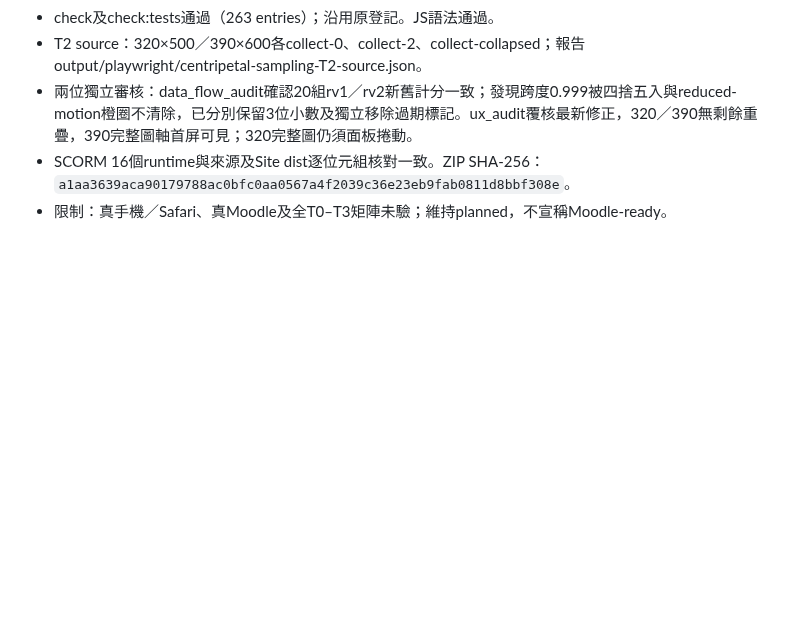
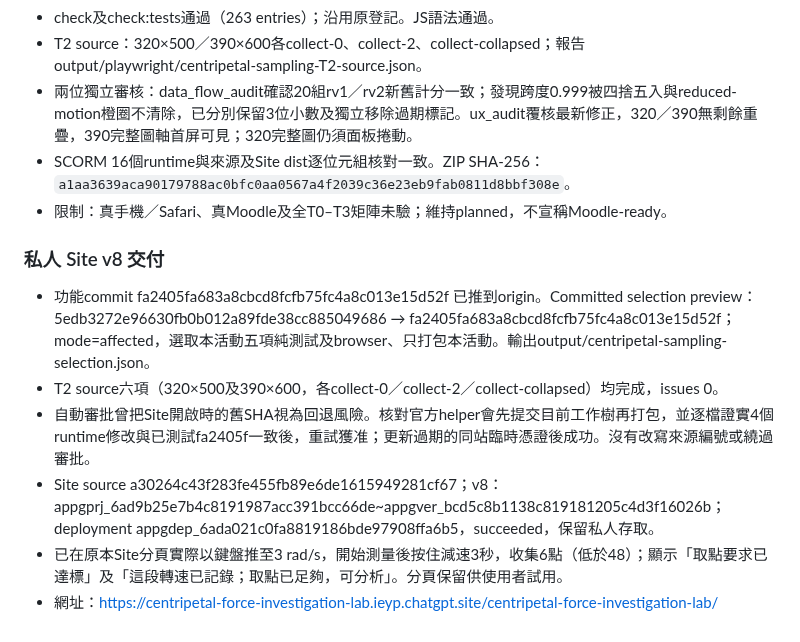
Before and after one commit to frenselw/simlab, a Markdown page: plans/38-centripetal-force-investigation-lab.md, the part around the change. Rendered like a GitHub page; blank space fills up the shorter version.

Commit message:
Record sampling feedback checks and private Site v8

```diff
--- a/plans/38-centripetal-force-investigation-lab.md
+++ b/plans/38-centripetal-force-investigation-lab.md
@@ -666,3 +666,13 @@ rv2保留所有rv1欄位，另在每個task加入inquiry兩格。第一格合法
 - 兩位獨立審核：data_flow_audit確認20組rv1／rv2新舊計分一致；發現跨度0.999被四捨五入與reduced-motion橙圈不清除，已分別保留3位小數及獨立移除過期標記。ux_audit覆核最新修正，320／390無剩餘重疊，390完整圖軸首屏可見；320完整圖仍須面板捲動。
 - SCORM 16個runtime與來源及Site dist逐位元組核對一致。ZIP SHA-256：`a1aa3639aca90179788ac0bfc0aa0567a4f2039c36e23eb9fab0811d8bbf308e`。
 - 限制：真手機／Safari、真Moodle及全T0–T3矩陣未驗；維持planned，不宣稱Moodle-ready。
+
+
+### 私人 Site v8 交付
+
+- 功能commit fa2405fa683a8cbcd8fcfb75fc4a8c013e15d52f 已推到origin。Committed selection preview：5edb3272e96630fb0b012a89fde38cc885049686 → fa2405fa683a8cbcd8fcfb75fc4a8c013e15d52f；mode=affected，選取本活動五項純測試及browser、只打包本活動。輸出output/centripetal-sampling-selection.json。
+- T2 source六項（320×500及390×600，各collect-0／collect-2／collect-collapsed）均完成，issues 0。
+- 自動審批曾把Site開啟時的舊SHA視為回退風險。核對官方helper會先提交目前工作樹再打包，並逐檔證實4個runtime修改與已測試fa2405f一致後，重試獲准；更新過期的同站臨時憑證後成功。沒有改寫來源編號或繞過審批。
+- Site source a30264c43f283fe455fb89e6de1615949281cf67；v8：appgprj_6ad9b25e7b4c8191987acc391bcc66de~appgver_bcd5c8b1138c819181205c4d3f16026b；deployment appgdep_6ada021c0fa8819186bde97908ffa6b5，succeeded，保留私人存取。
+- 已在原本Site分頁實際以鍵盤推至3 rad/s，開始測量後按住減速3秒，收集6點（低於48）；顯示「取點要求已達標」及「這段轉速已記錄；取點已足夠，可分析」。分頁保留供使用者試用。
+- 網址：https://centripetal-force-investigation-lab.ieyp.chatgpt.site/centripetal-force-investigation-lab/
```
